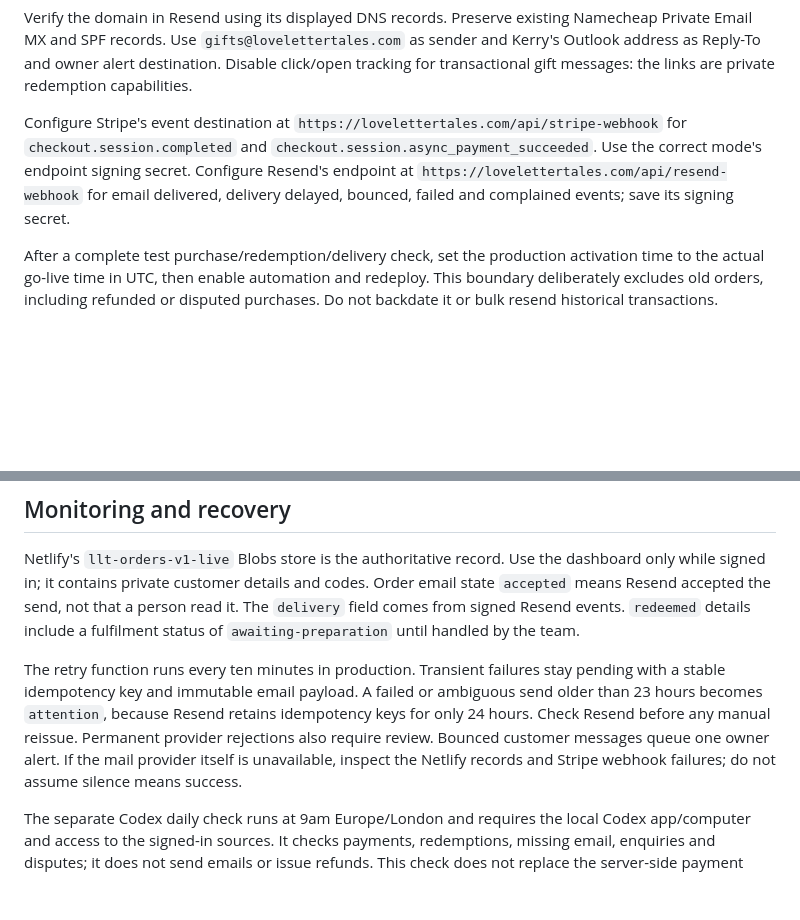
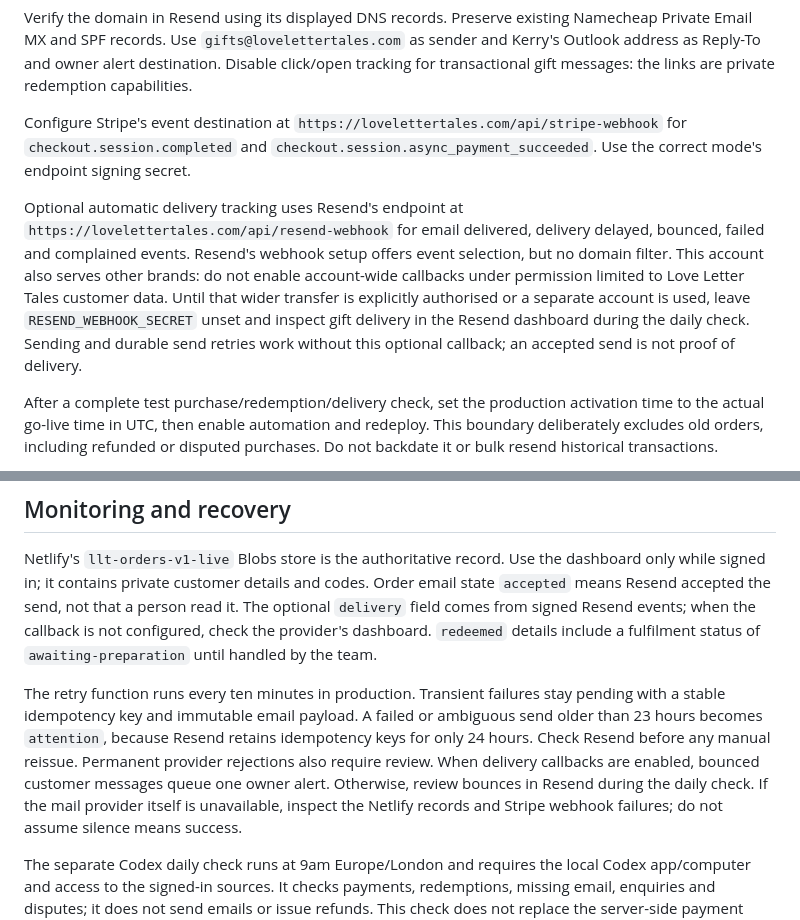
Before and after one commit to millionaireKerry/lovelettertales, a Markdown page: docs/GIFT_AUTOMATION.md, 2 parts joined by grey strips. Drawn GitHub-style; blank space fills up the shorter version.

```diff
--- a/docs/GIFT_AUTOMATION.md
+++ b/docs/GIFT_AUTOMATION.md
@@ -27,9 +27,18 @@ private redemption capabilities.
 
 Configure Stripe's event destination at `https://lovelettertales.com/api/stripe-webhook`
 for `checkout.session.completed` and `checkout.session.async_payment_succeeded`.
-Use the correct mode's endpoint signing secret. Configure Resend's endpoint at
+Use the correct mode's endpoint signing secret.
+
+Optional automatic delivery tracking uses Resend's endpoint at
 `https://lovelettertales.com/api/resend-webhook` for email delivered, delivery
-delayed, bounced, failed and complained events; save its signing secret.
+delayed, bounced, failed and complained events. Resend's webhook setup offers
+event selection, but no domain filter. This account also serves other brands:
+do not enable account-wide callbacks under permission limited to Love Letter
+Tales customer data. Until that wider transfer is explicitly authorised or a
+separate account is used, leave `RESEND_WEBHOOK_SECRET` unset and inspect gift
+delivery in the Resend dashboard during the daily check. Sending and durable
+send retries work without this optional callback; an accepted send is not proof
+of delivery.
 
 After a complete test purchase/redemption/delivery check, set the production
 activation time to the actual go-live time in UTC, then enable automation and
@@ -64,15 +73,17 @@ never proof of payment. Refunds or disputes prevent new automatic redemption.
 Netlify's `llt-orders-v1-live` Blobs store is the authoritative record. Use the
 dashboard only while signed in; it contains private customer details and codes.
 Order email state `accepted` means Resend accepted the send, not that a person
-read it. The `delivery` field comes from signed Resend events. `redeemed` details
+read it. The optional `delivery` field comes from signed Resend events; when the
+callback is not configured, check the provider's dashboard. `redeemed` details
 include a fulfilment status of `awaiting-preparation` until handled by the team.
 
 The retry function runs every ten minutes in production. Transient failures stay
 pending with a stable idempotency key and immutable email payload. A failed or
 ambiguous send older than 23 hours becomes `attention`, because Resend retains
 idempotency keys for only 24 hours. Check Resend before any manual reissue.
-Permanent provider rejections also require review. Bounced customer messages
-queue one owner alert. If the mail provider itself is unavailable, inspect the
+Permanent provider rejections also require review. When delivery callbacks are
+enabled, bounced customer messages queue one owner alert. Otherwise, review
+bounces in Resend during the daily check. If the mail provider itself is unavailable, inspect the
 Netlify records and Stripe webhook failures; do not assume silence means success.
 
 The separate Codex daily check runs at 9am Europe/London and requires the local
```
Also changed, not shown: README.md (+12 -11 lines).
